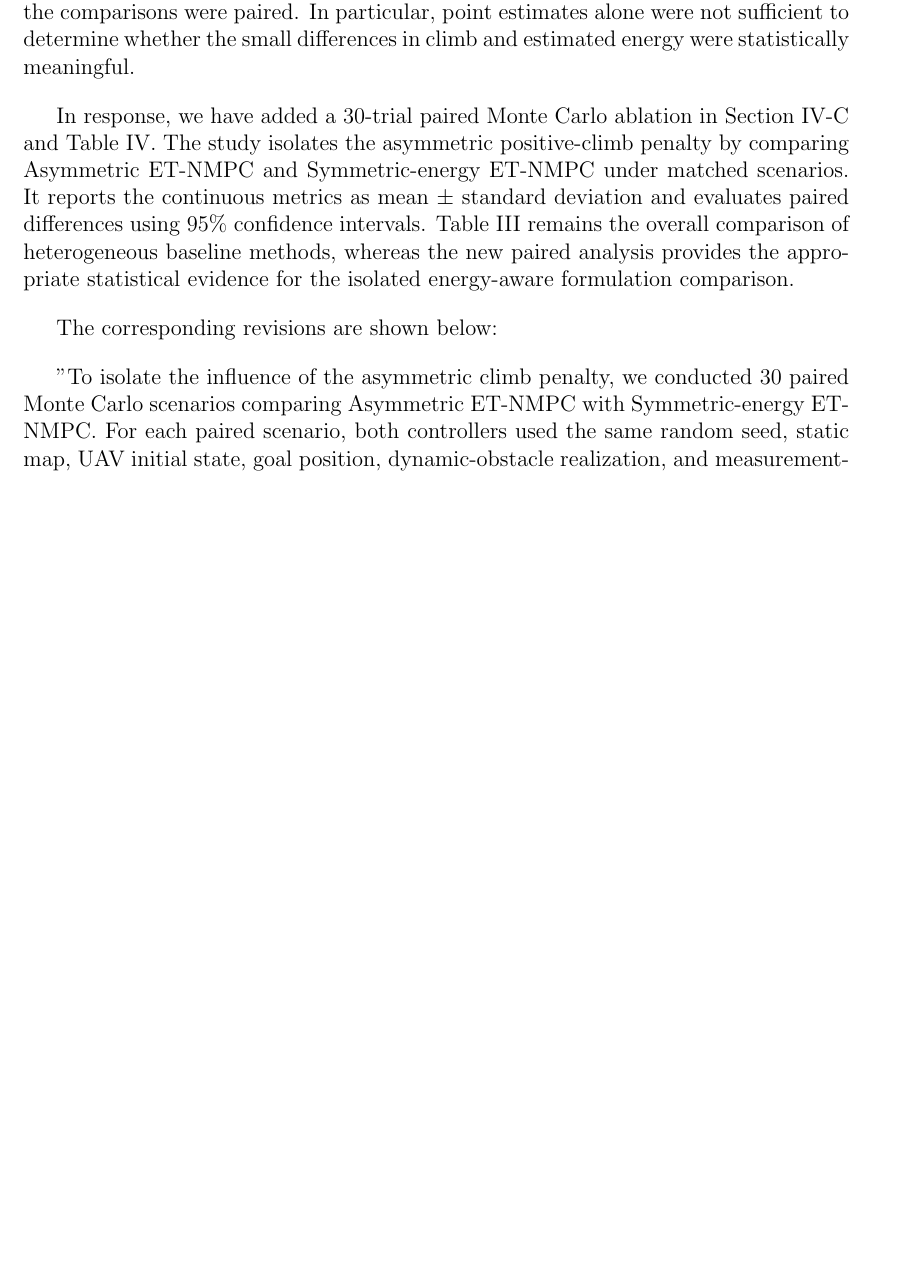
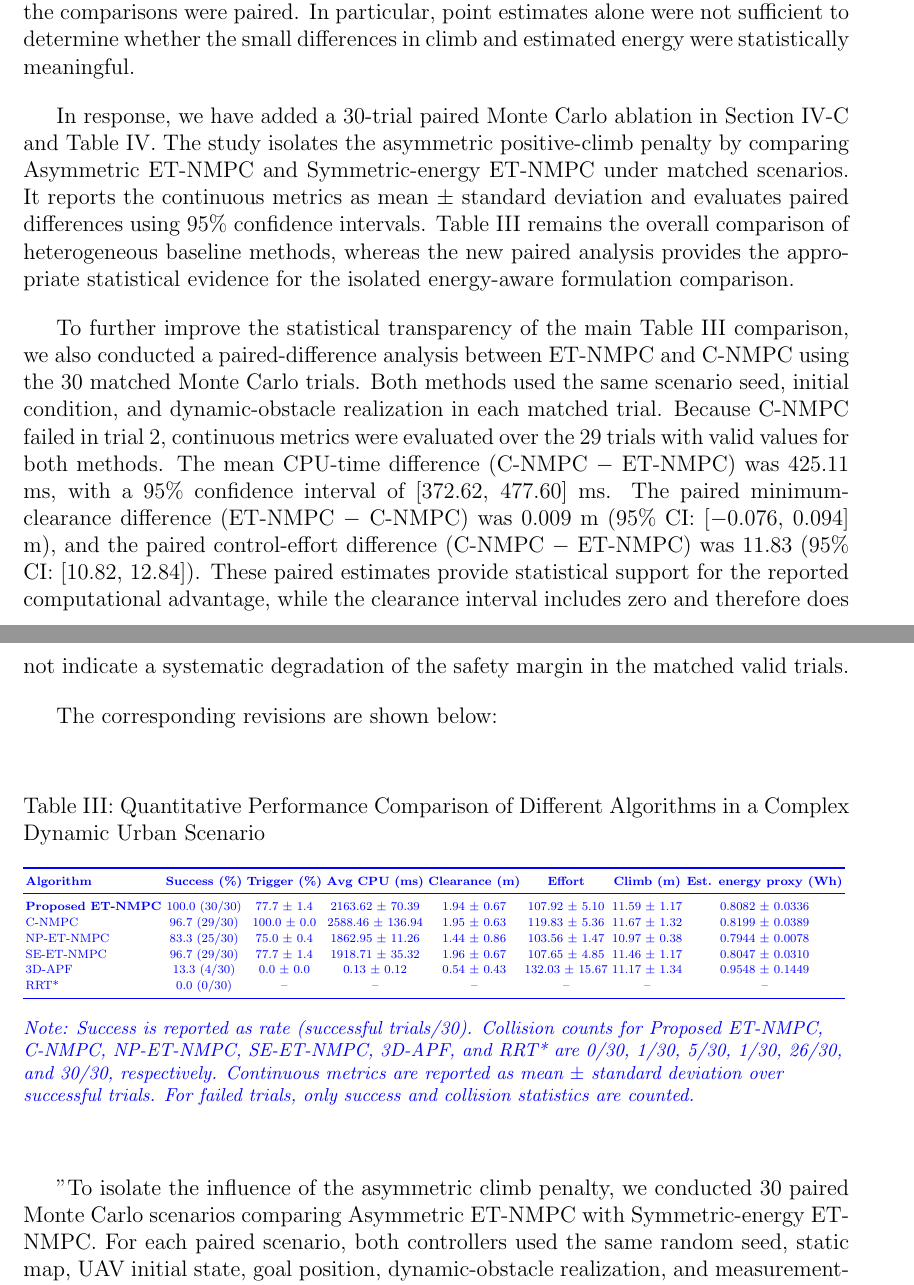
Before and after one commit to yuanliang111/iotj, a LaTeX document (04_response_letter/IoT-69021-2026_response_letter.tex/IoT-69021-2026_response_letter.tex): part of page 18 of 19 before the commit and two parts of pages 18 and 19 of 20 after it, the two joined at a grey line, cut so that both start at the same text, the shorter picture padded with empty space. Compiled offline with pdfLaTeX.

Commit message:
revision: complete reviewer1 minor comment2 statistical transparency update

```diff
--- a/04_response_letter/IoT-69021-2026_response_letter.tex/IoT-69021-2026_response_letter.tex
+++ b/04_response_letter/IoT-69021-2026_response_letter.tex/IoT-69021-2026_response_letter.tex
@@ -489,7 +489,39 @@ Thank you for this important comment. We agree that the original presentation of
 
 In response, we have added a 30-trial paired Monte Carlo ablation in Section IV-C and Table IV. The study isolates the asymmetric positive-climb penalty by comparing Asymmetric ET-NMPC and Symmetric-energy ET-NMPC under matched scenarios. It reports the continuous metrics as mean $\pm$ standard deviation and evaluates paired differences using 95\% confidence intervals. Table III remains the overall comparison of heterogeneous baseline methods, whereas the new paired analysis provides the appropriate statistical evidence for the isolated energy-aware formulation comparison.
 
+To further improve the statistical transparency of the main Table III comparison, we also conducted a paired-difference analysis between ET-NMPC and C-NMPC using the 30 matched Monte Carlo trials. Both methods used the same scenario seed, initial condition, and dynamic-obstacle realization in each matched trial. Because C-NMPC failed in trial 2, continuous metrics were evaluated over the 29 trials with valid values for both methods. The mean CPU-time difference (C-NMPC $-$ ET-NMPC) was 425.11 ms, with a 95\% confidence interval of [372.62, 477.60] ms. The paired minimum-clearance difference (ET-NMPC $-$ C-NMPC) was 0.009 m (95\% CI: [$-0.076$, $0.094$] m), and the paired control-effort difference (C-NMPC $-$ ET-NMPC) was 11.83 (95\% CI: [10.82, 12.84]). These paired estimates provide statistical support for the reported computational advantage, while the clearance interval includes zero and therefore does not indicate a systematic degradation of the safety margin in the matched valid trials.
+
 The corresponding revisions are shown below:
+
+\textcolor{blue}{%
+\begin{table}[h!]
+\color{blue}
+\centering
+\captionsetup{labelformat=empty}
+\caption{Table III: Quantitative Performance Comparison of Different Algorithms in a Complex Dynamic Urban Scenario}
+\scriptsize
+\renewcommand{\arraystretch}{1.12}
+\setlength{\tabcolsep}{1.5pt}
+\resizebox{\textwidth}{!}{%
+\begin{tabular}{l c c c c c c c}
+\toprule[1.1pt]
+\textbf{Algorithm} & \textbf{Success (\%)} & \textbf{Trigger (\%)} & \textbf{Avg CPU (ms)} & \textbf{Clearance (m)} & \textbf{Effort} & \textbf{Climb (m)} & \textbf{Est. energy proxy (Wh)} \\
+\midrule
+\textbf{Proposed ET-NMPC} & 100.0 (30/30) & 77.7 $\pm$ 1.4 & 2163.62 $\pm$ 70.39 & 1.94 $\pm$ 0.67 & 107.92 $\pm$ 5.10 & 11.59 $\pm$ 1.17 & 0.8082 $\pm$ 0.0336 \\
+C-NMPC & 96.7 (29/30) & 100.0 $\pm$ 0.0 & 2588.46 $\pm$ 136.94 & 1.95 $\pm$ 0.63 & 119.83 $\pm$ 5.36 & 11.67 $\pm$ 1.32 & 0.8199 $\pm$ 0.0389 \\
+NP-ET-NMPC & 83.3 (25/30) & 75.0 $\pm$ 0.4 & 1862.95 $\pm$ 11.26 & 1.44 $\pm$ 0.86 & 103.56 $\pm$ 1.47 & 10.97 $\pm$ 0.38 & 0.7944 $\pm$ 0.0078 \\
+SE-ET-NMPC & 96.7 (29/30) & 77.7 $\pm$ 1.4 & 1918.71 $\pm$ 35.32 & 1.96 $\pm$ 0.67 & 107.65 $\pm$ 4.85 & 11.46 $\pm$ 1.17 & 0.8047 $\pm$ 0.0310 \\
+3D-APF & 13.3 (4/30) & 0.0 $\pm$ 0.0 & 0.13 $\pm$ 0.12 & 0.54 $\pm$ 0.43 & 132.03 $\pm$ 15.67 & 11.17 $\pm$ 1.34 & 0.9548 $\pm$ 0.1449 \\
+RRT* & 0.0 (0/30) & -- & -- & -- & -- & -- & -- \\
+\bottomrule[1.1pt]
+\end{tabular}
+}
+\begin{flushleft}
+\footnotesize
+\textit{Note: Success is reported as rate (successful trials/30). Collision counts for Proposed ET-NMPC, C-NMPC, NP-ET-NMPC, SE-ET-NMPC, 3D-APF, and RRT* are 0/30, 1/30, 5/30, 1/30, 26/30, and 30/30, respectively. Continuous metrics are reported as mean $\pm$ standard deviation over successful trials. For failed trials, only success and collision statistics are counted.}
+\end{flushleft}
+\end{table}
+}
 
 "To isolate the influence of the asymmetric climb penalty, we conducted 30 paired Monte Carlo scenarios comparing Asymmetric ET-NMPC with Symmetric-energy ET-NMPC. For each paired scenario, both controllers used the same random seed, static map, UAV initial state, goal position, dynamic-obstacle realization, and measurement-noise sequence. The only changed setting was the additional positive-climb penalty: the asymmetric controller used $c_3=3.0$, whereas the symmetric-energy controller disabled this term by setting $c_3=0$."
 
```
Also changed, not shown: 01_manuscript_revision/Event_Triggered_NMPC_IoTJ_R1/my paper3.1.tex (+21 -11 lines).
